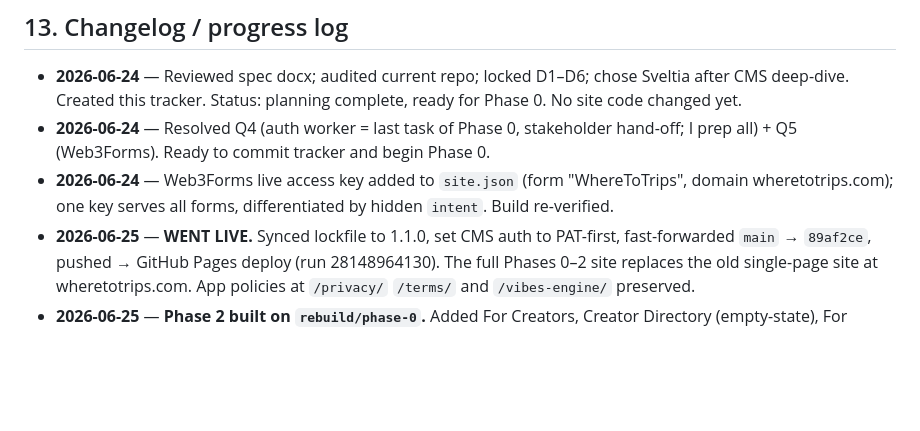
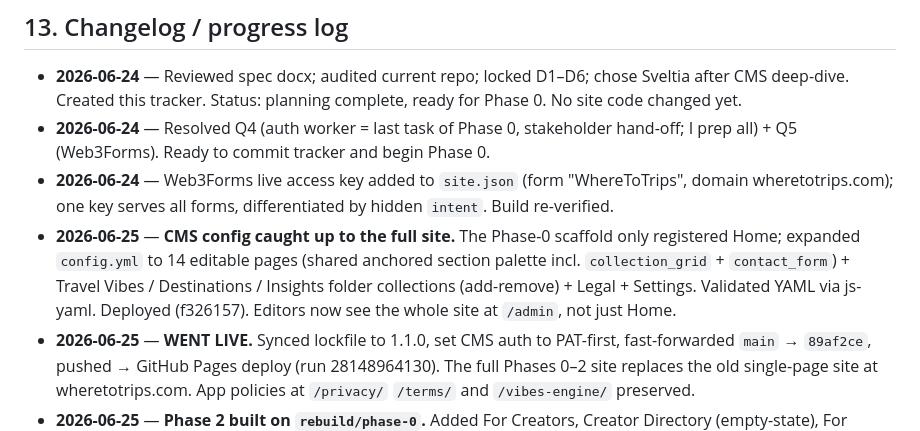
Before and after one commit to vinnyfratto/WhereToTrips-Website, a Markdown page: WhereToTrips_Website_Build.md, the part around the change. Drawn GitHub-style; blank space fills up the shorter version.

Commit message:
Tracker: CMS config expanded to full site
Co-Authored-By: Claude Opus 4.8 <noreply@anthropic.com>

```diff
--- a/WhereToTrips_Website_Build.md
+++ b/WhereToTrips_Website_Build.md
@@ -482,6 +482,7 @@ Sitemap: https://wheretotrips.com/sitemap.xml
 - **2026-06-24** — Reviewed spec docx; audited current repo; locked D1–D6; chose Sveltia after CMS deep-dive. Created this tracker. Status: planning complete, ready for Phase 0. No site code changed yet.
 - **2026-06-24** — Resolved Q4 (auth worker = last task of Phase 0, stakeholder hand-off; I prep all) + Q5 (Web3Forms). Ready to commit tracker and begin Phase 0.
 - **2026-06-24** — Web3Forms live access key added to `site.json` (form "WhereToTrips", domain wheretotrips.com); one key serves all forms, differentiated by hidden `intent`. Build re-verified.
+- **2026-06-25** — **CMS config caught up to the full site.** The Phase-0 scaffold only registered Home; expanded `config.yml` to 14 editable pages (shared anchored section palette incl. `collection_grid` + `contact_form`) + Travel Vibes / Destinations / Insights folder collections (add-remove) + Legal + Settings. Validated YAML via js-yaml. Deployed (f326157). Editors now see the whole site at `/admin`, not just Home.
 - **2026-06-25** — **WENT LIVE.** Synced lockfile to 1.1.0, set CMS auth to PAT-first, fast-forwarded `main` → `89af2ce`, pushed → GitHub Pages deploy (run 28148964130). The full Phases 0–2 site replaces the old single-page site at wheretotrips.com. App policies at `/privacy/` `/terms/` and `/vibes-engine/` preserved.
 - **2026-06-25** — **Phase 2 built on `rebuild/phase-0`.** Added For Creators, Creator Directory (empty-state), For Industry, About, Press, Contact, Insights hub + 3 posts, and `/legal/privacy` + `/legal/terms` (website-scoped, linking to the untouched app policies at `/privacy/` `/terms/`). New infra: `contact_form` section, `insight.njk` + `legal.njk` layouts, `insight` collection. Fixed a build break (reserved `date` field → renamed to `published`). Build green: **38 HTML pages, 0 leaks, and a full internal-link crawl found 0 broken links** → site is nav-coherent and deployable. Legal copy is a draft pending counsel.
 - **2026-06-25** — Brand: added `src/favicon.svg` (white globe icon on navy #1F3A4D, from `WhereTo_Logo.svg`), wired `<link rel=icon>` + `theme-color`; replaced header/footer "W" monogram with the full `whereto-logo.svg` wordmark. No local rasterizer (Win `convert` ≠ ImageMagick) → SVG-only favicon; PNG/ICO + apple-touch are a pre-launch follow-up.
```
